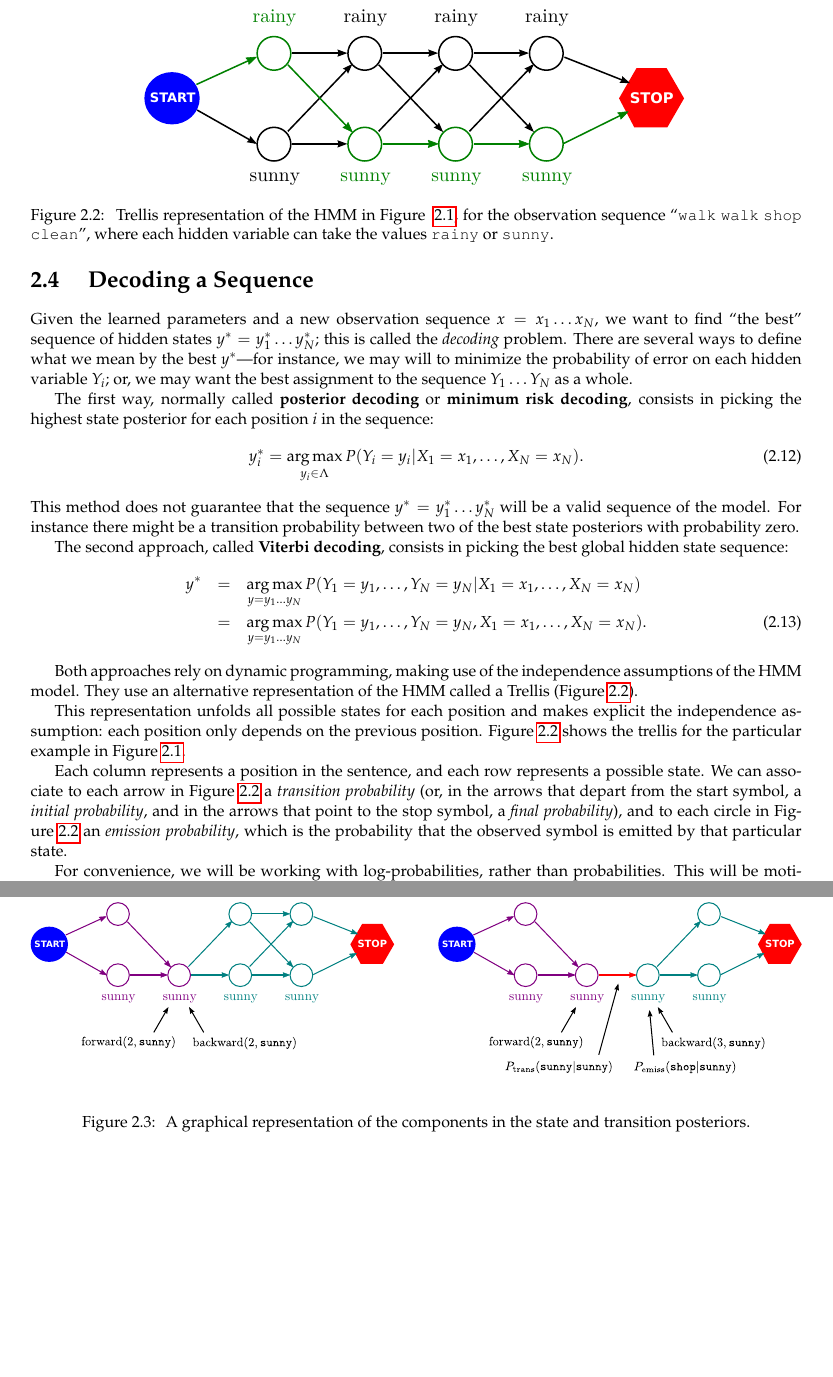
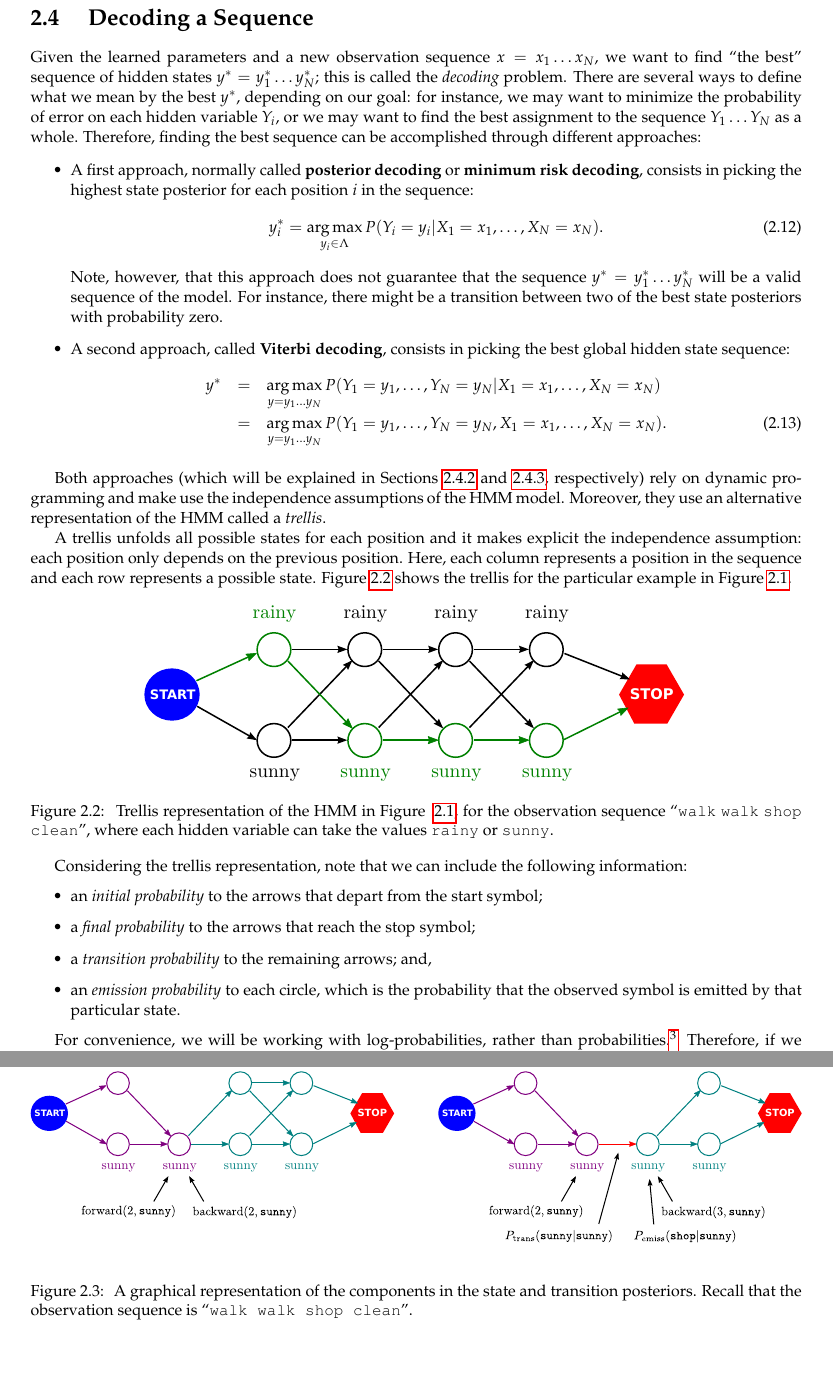
Before and after one commit to LxMLS/lxmls-guide, a LaTeX thesis (guide.tex, which reads pages/sequences/decoding.tex): two parts of pages 46 and 50 of 84 before the commit and two parts of pages 46 and 51 of 84 after it, joined at a grey line, cut so that both start at the same text, the shorter picture padded with empty space. Compiled offline with pdfLaTeX.

Commit message:
Changes in the sequences

```diff
--- a/pages/sequences/decoding.tex
+++ b/pages/sequences/decoding.tex
@@ -2,34 +2,41 @@ Given the learned parameters and a new
 observation sequence $x = x_1\ldots x_N$, we want to find ``the best'' sequence of hidden states
 $y^* = y_1^* \ldots y_N^*$;
  this is called the \emph{decoding} problem. There are several ways to define what we mean by the best
-$y^*$---for instance, we may will to minimize the probability of error
+$y^*$, depending on our goal: for instance, we may want to minimize the probability of error
 on each hidden
-variable $Y_i$; or, we may want the best assignment
+variable $Y_i$, or we may want to find the best assignment
 to the sequence $Y_1\ldots Y_N$ as a whole.
+Therefore, finding the best sequence
+can be accomplished through different approaches:
 
-The first way, normally called \textbf{posterior decoding} or \textbf{minimum risk decoding}, consists
+\begin{itemize}
+\item A first approach, normally called \textbf{posterior decoding} or \textbf{minimum risk decoding}, consists
 in picking the highest state posterior for each position $i$ in the sequence:
 \begin{equation}
 y_i^* = \argmax_{y_i \in \Lambda} P(Y_i=y_i | X_1=x_1,\ldots,X_N =x_N).
 \end{equation}
 %where $\gamma_i(\hs_i)$ is the posterior probability $P(\hs_i|\sent)$.
-This method does not guarantee that the sequence $y^*=y_1^* \ldots y_N^*$ will be a
-valid sequence of the model. For instance there might be a transition
-probability between two of the best state posteriors with probability
-zero.
+Note, however, that this approach does not guarantee that the sequence $y^*=y_1^* \ldots y_N^*$ will be a
+valid sequence of the model. For instance, there might be a transition
+between two of the best state posteriors with probability zero.
 
-The second approach, called \textbf{Viterbi decoding}, consists in
+\item A second approach, called \textbf{Viterbi decoding}, consists in
 picking the best global hidden state sequence:
 \begin{eqnarray}
 y^* &=& \argmax_{y = y_1\ldots y_N} P(Y_1=y_1,\ldots, Y_N=y_N | X_1=x_1,\ldots,X_N =x_N)\nonumber\\
 &=& \argmax_{y = y_1\ldots y_N} P(Y_1=y_1,\ldots, Y_N=y_N, X_1=x_1,\ldots,X_N =x_N).
 \end{eqnarray}
+\end{itemize}
 
-Both approaches rely on dynamic programming, making use of the
-independence assumptions of the HMM model. They use an alternative
-representation of the HMM called a Trellis (Figure~\ref{fig:trellis}).
+Both approaches (which will be explained in Sections~\ref{posterior} and~\ref{viterbi}, respectively) rely on dynamic programming and make use the
+independence assumptions of the HMM model. Moreover, they use an alternative
+representation of the HMM called a \emph{trellis}.
 
-\begin{figure}
+A trellis unfolds all possible states for each position and it makes explicit the independence assumption: each position only
+depends on the previous position. Here, each column represents a position in the sequence and each row represents a possible state. Figure \ref{fig:trellis} shows the
+trellis for the particular example in Figure \ref{fig:hmm}.
+
+\begin{figure}[ht]
 \centering
 \includegraphics[width=0.7\textwidth]{figs/sequences/trellis_new}
 \caption[HMM Trellis representation.]{\label{fig:trellis} Trellis
@@ -37,25 +44,18 @@ representation of the HMM called a Trellis (Figure~\ref{fig:trellis}).
   sequence ``{\tt walk} {\tt walk} {\tt shop} {\tt clean}'', where each hidden variable can take the values {\tt rainy} or {\tt sunny}.}
 \end{figure}
 
-This representation unfolds all possible states for each position and
-makes explicit the independence assumption: each position only
-depends on the previous position. Figure \ref{fig:trellis} shows the
-trellis for the particular example in Figure \ref{fig:hmm}.
 
 
-Each column represents a position in the sentence, and each row represents a possible state.
-We can associate to each arrow in
-Figure~\ref{fig:trellis} a \emph{transition
-probability} (or, in the arrows that depart from
-the start symbol, a \emph{initial probability}, and
-in the arrows that point to
-the stop symbol, a \emph{final probability}),
-and to each circle in
-Figure~\ref{fig:trellis} an
-\emph{emission probability},
-which is the probability that the observed symbol is emitted by that particular state.
+
+Considering the trellis representation, note that we can include the following information:
+\begin{itemize}
+\item an \emph{initial probability} to the arrows that depart from the start symbol;
+\item a \emph{final probability} to the arrows that reach the stop symbol;
+\item a \emph{transition probability} to the remaining arrows; and,
+\item an \emph{emission probability} to each circle, which is the probability that the observed symbol is emitted by that particular state.
+\end{itemize}
 
 For convenience, we will be working with
-log-probabilities, rather than probabilities.
-This will be motivated further in Section~\ref{sec:logdomain}, where we describe
+log-probabilities, rather than probabilities.\footnote{This will be motivated further in Section~\ref{sec:logdomain}, where we describe
 how operations can be performed efficiently
+in the log-domain.} Therefore, if we associate to each circle and arrow in
@@ -509,7 +512,7 @@ As a practical example, given that the person perform the sequence of actions ``
 \begin{figure}
 \begin{center}
 \includegraphics[width=1\textwidth]{figs/sequences/posteriors}
-\caption[Posterior Illustration.]{\label{fig:posteriors} A graphical representation of the components in the state and transition posteriors.}
+\caption[Posterior Illustration.]{\label{fig:posteriors} A graphical representation of the components in the state and transition posteriors. Recall that the observation sequence is ``\texttt{walk walk shop clean}''.}
 \end{center}
 \end{figure}
 
```
Also changed, not shown: pages/sequences/ml.tex (+1 -1 lines), pages/sequences/pos.tex (+4 -5 lines), pages/sequences/decoding.tex (55 more changed lines).
